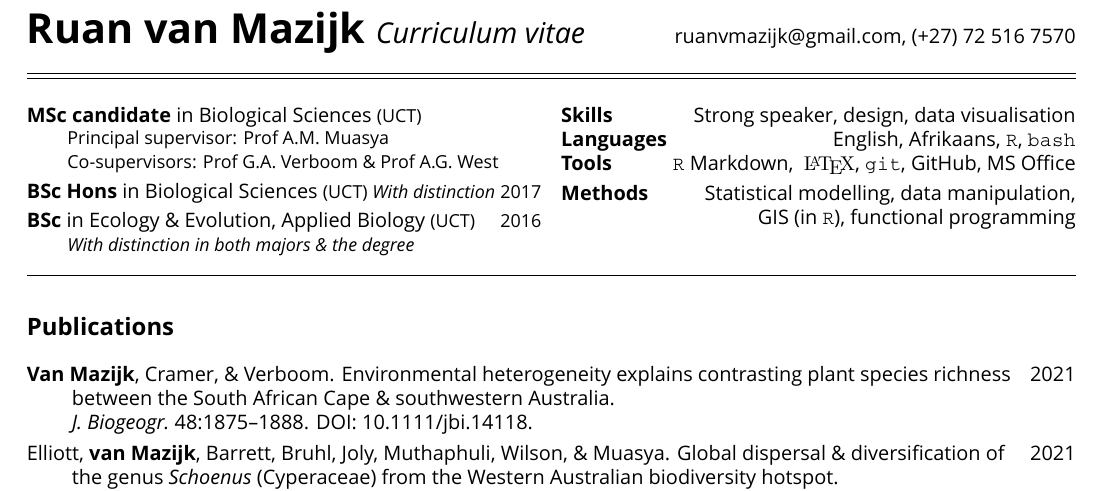
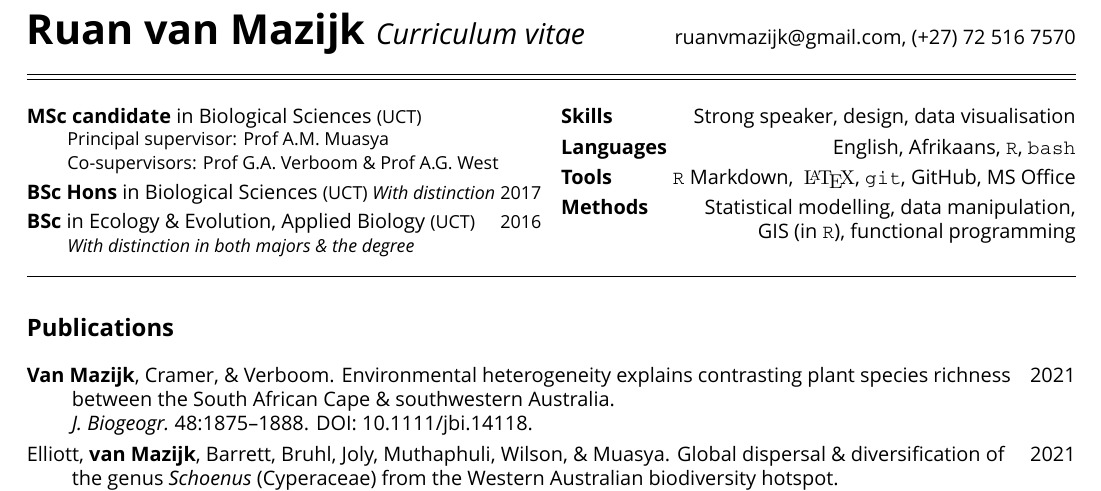
Before and after one commit to rvanmazijk/cv, a LaTeX CV (RvanMazijk_CV_1p.tex): part of page 1 of 2, cut so that both start at the same text. Compiled offline with XeLaTeX; a missing font is replaced by an installed copy or a similar font.

Commit message:
Add para spacing betw these § Misc. items

```diff
--- a/RvanMazijk_CV_1p.tex
+++ b/RvanMazijk_CV_1p.tex
@@ -11,8 +11,10 @@
 
 \columnbreak
 
-\textbf{Skills   }     \hfill      Strong speaker, design, data visualisation \\
-\textbf{Languages}     \hfill   English, Afrikaans, \texttt{R}, \texttt{bash} \\
+\textbf{Skills   }     \hfill      Strong speaker, design, data visualisation
+
+\textbf{Languages}     \hfill   English, Afrikaans, \texttt{R}, \texttt{bash}
+
 \textbf{Tools    }     \hfill \texttt{R} Markdown, {\fontfamily{lmr} \selectfont
                               \LaTeX}, \texttt{git}, GitHub, MS Office
 
```
